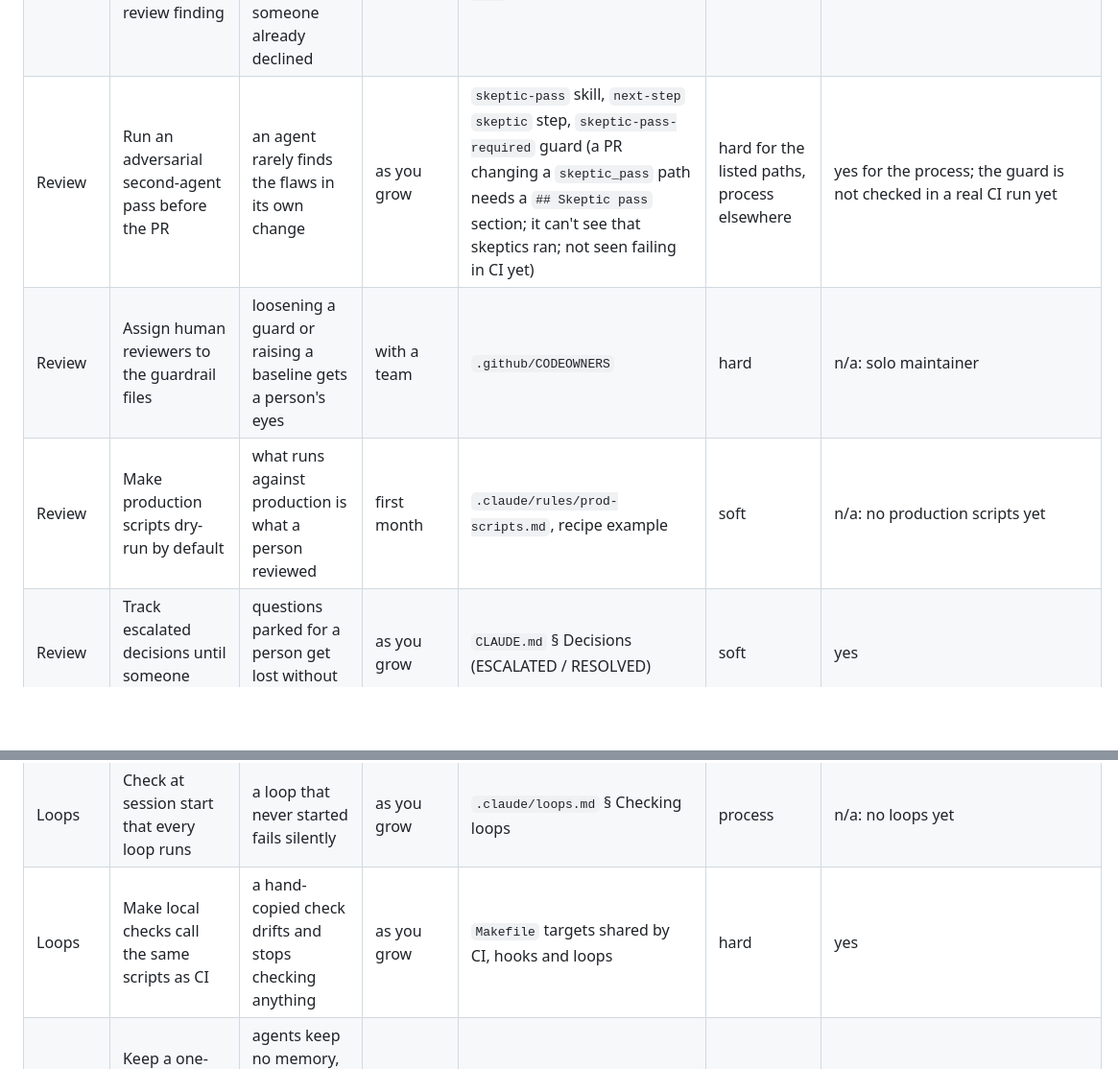
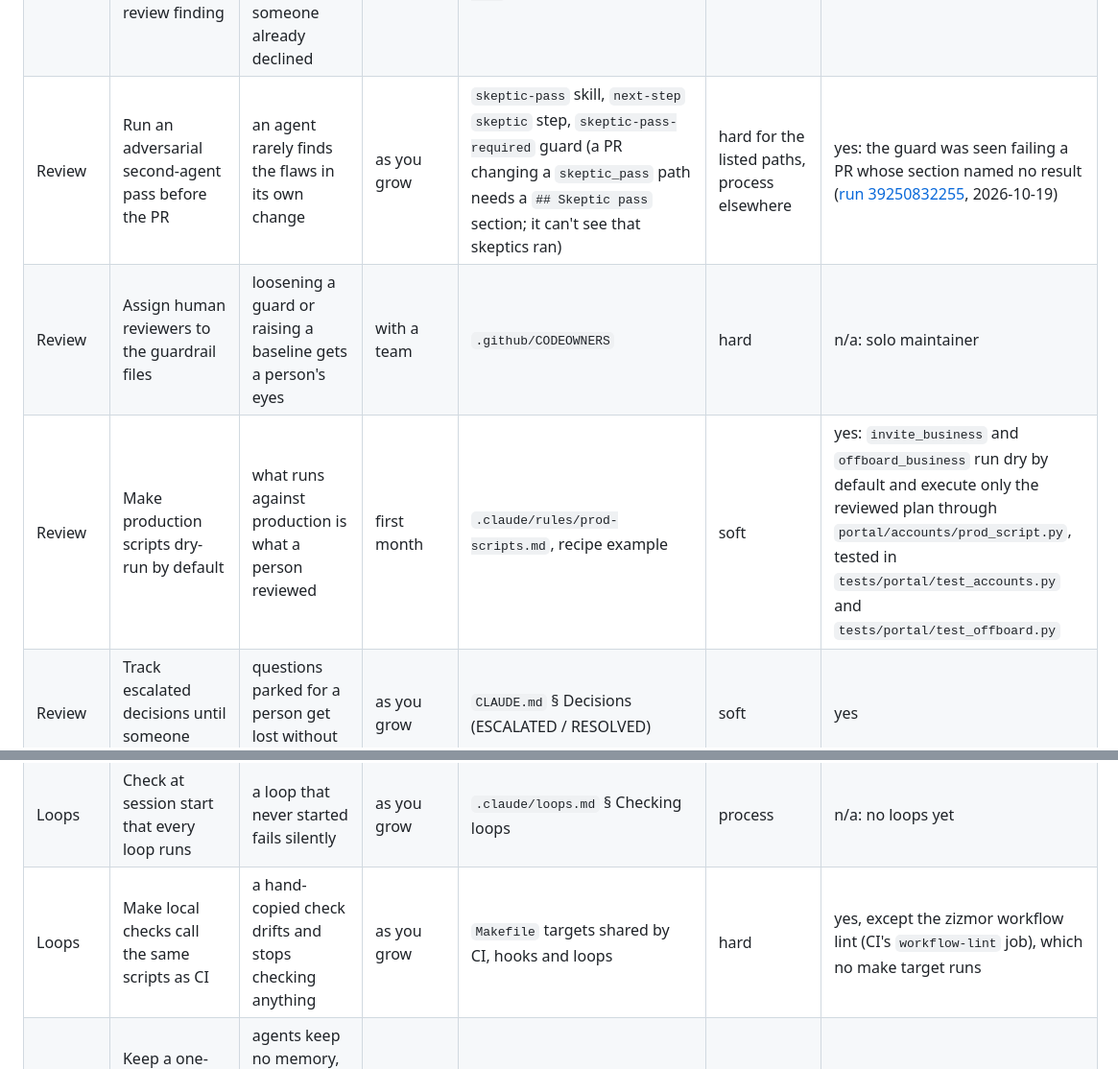
Before and after one commit to irma-AI/Voice, a Markdown page: docs/agents/guardrails.md, 2 parts joined by grey strips. Shown at 96% size. GitHub-like rendering; blank space fills up the shorter version.

```diff
--- a/docs/agents/guardrails.md
+++ b/docs/agents/guardrails.md
@@ -41,15 +41,15 @@ Every guardrail this template carries: where it lives, how strong it is, and whe
 | CI | Build every shipped configuration in PR CI | a configuration first built after merge breaks after merge | as you grow | CI workflow `build` job (`make build`) | hard | yes: `make build` runs `docker build`; CI's `build` job passed on the VOI-14 PR |
 | CI | Auto-merge a green PR; only a Stop and ask area waits for Petter | a merge held for a word stalls work, and CI plus the eval gates already stop a red or unapproved change | first month | `CLAUDE.md` § Workflow, `ci-summary`, `evals-approved` label | soft | not checked: no PR has merged under the new rule yet |
 | Review | Record what happened to each AI review finding | the next session doesn't reopen a finding someone already declined | first month | `CLAUDE.md` § Decisions, `next-step` review step | soft | yes |
-| Review | Run an adversarial second-agent pass before the PR | an agent rarely finds the flaws in its own change | as you grow | `skeptic-pass` skill, `next-step` `skeptic` step, `skeptic-pass-required` guard (a PR changing a `skeptic_pass` path needs a `## Skeptic pass` section; it can't see that skeptics ran; not seen failing in CI yet) | hard for the listed paths, process elsewhere | yes for the process; the guard is not checked in a real CI run yet |
+| Review | Run an adversarial second-agent pass before the PR | an agent rarely finds the flaws in its own change | as you grow | `skeptic-pass` skill, `next-step` `skeptic` step, `skeptic-pass-required` guard (a PR changing a `skeptic_pass` path needs a `## Skeptic pass` section; it can't see that skeptics ran) | hard for the listed paths, process elsewhere | yes: the guard was seen failing a PR whose section named no result ([run 39250832255](https://github.com/irma-AI/Voice/actions/runs/39250832255), 2026-10-19) |
 | Review | Assign human reviewers to the guardrail files | loosening a guard or raising a baseline gets a person's eyes | with a team | `.github/CODEOWNERS` | hard | n/a: solo maintainer |
-| Review | Make production scripts dry-run by default | what runs against production is what a person reviewed | first month | `.claude/rules/prod-scripts.md`, recipe example | soft | n/a: no production scripts yet |
+| Review | Make production scripts dry-run by default | what runs against production is what a person reviewed | first month | `.claude/rules/prod-scripts.md`, recipe example | soft | yes: `invite_business` and `offboard_business` run dry by default and execute only the reviewed plan through `portal/accounts/prod_script.py`, tested in `tests/portal/test_accounts.py` and `tests/portal/test_offboard.py` |
 | Review | Track escalated decisions until someone resolves them | questions parked for a person get lost without a list to grep | as you grow | `CLAUDE.md` § Decisions (ESCALATED / RESOLVED) | soft | yes |
 | Review | Commit freely, ship one small PR per ticket | short-lived PRs are easier to review and to merge while green | day one | `next-step` (commit step, Feature flow) | process | yes |
 | Domain | Keep domain facts in a sourced skill, pinned by tests | training data is often wrong or out of date on law, tax and standards | regulated domain | `docs/agents/optional/write-domain-skill/` (copy into `.claude/skills/`) | soft | not yet: skill left in `docs/agents/optional/` |
 | Loops | Let loops propose, and merge only under the repo's merge rule | a loop follows the same merge rule as a session | as you grow | `.claude/loops.md`, ruleset | soft | n/a: no loops yet |
 | Loops | Check at session start that every loop runs | a loop that never started fails silently | as you grow | `.claude/loops.md` § Checking loops | process | n/a: no loops yet |
-| Loops | Make local checks call the same scripts as CI | a hand-copied check drifts and stops checking anything | as you grow | `Makefile` targets shared by CI, hooks and loops | hard | yes |
+| Loops | Make local checks call the same scripts as CI | a hand-copied check drifts and stops checking anything | as you grow | `Makefile` targets shared by CI, hooks and loops | hard | yes, except the zizmor workflow lint (CI's `workflow-lint` job), which no make target runs |
 | Memory | Keep a one-line decision log in the repo | agents keep no memory, so the reasons have to live in the repo | day one | `DECISIONS.md`, `CLAUDE.md` § Decisions | soft | yes |
 | Memory | Fix the whole class: siblings, a guard and a log line | fixing one instance leaves its siblings to fail later | day one | `guardrail-from-incident` skill, `next-step` Bug flow | process | yes |
 | Memory | Commit the agent setup the team depends on | a method that lives in a personal setup can't be reproduced | day one | `CLAUDE.md` § Workflow, `.gitignore` | soft | yes |
```
Also changed, not shown: other parts of docs/agents/guardrails.md (+6 -6 lines), DECISIONS.md (+1 -0 lines).
